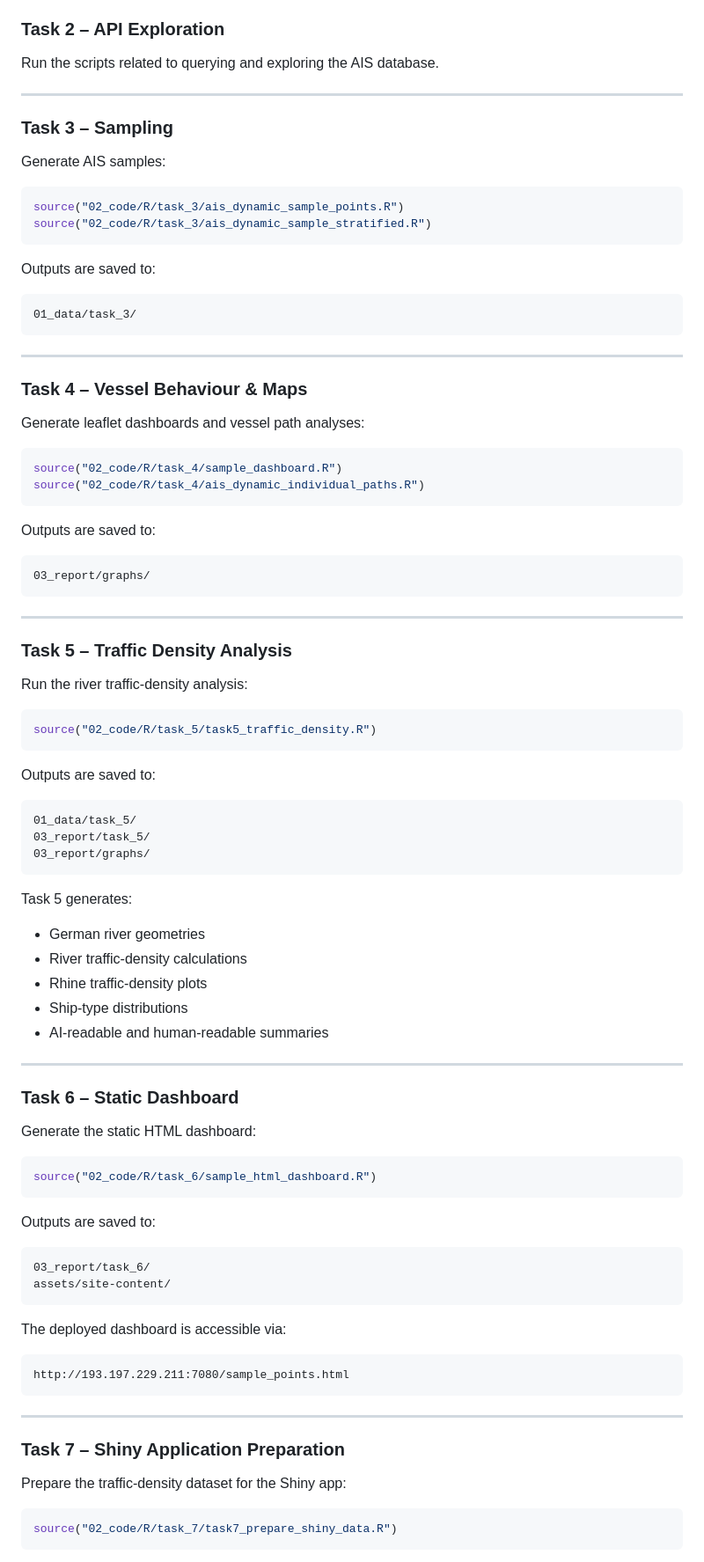
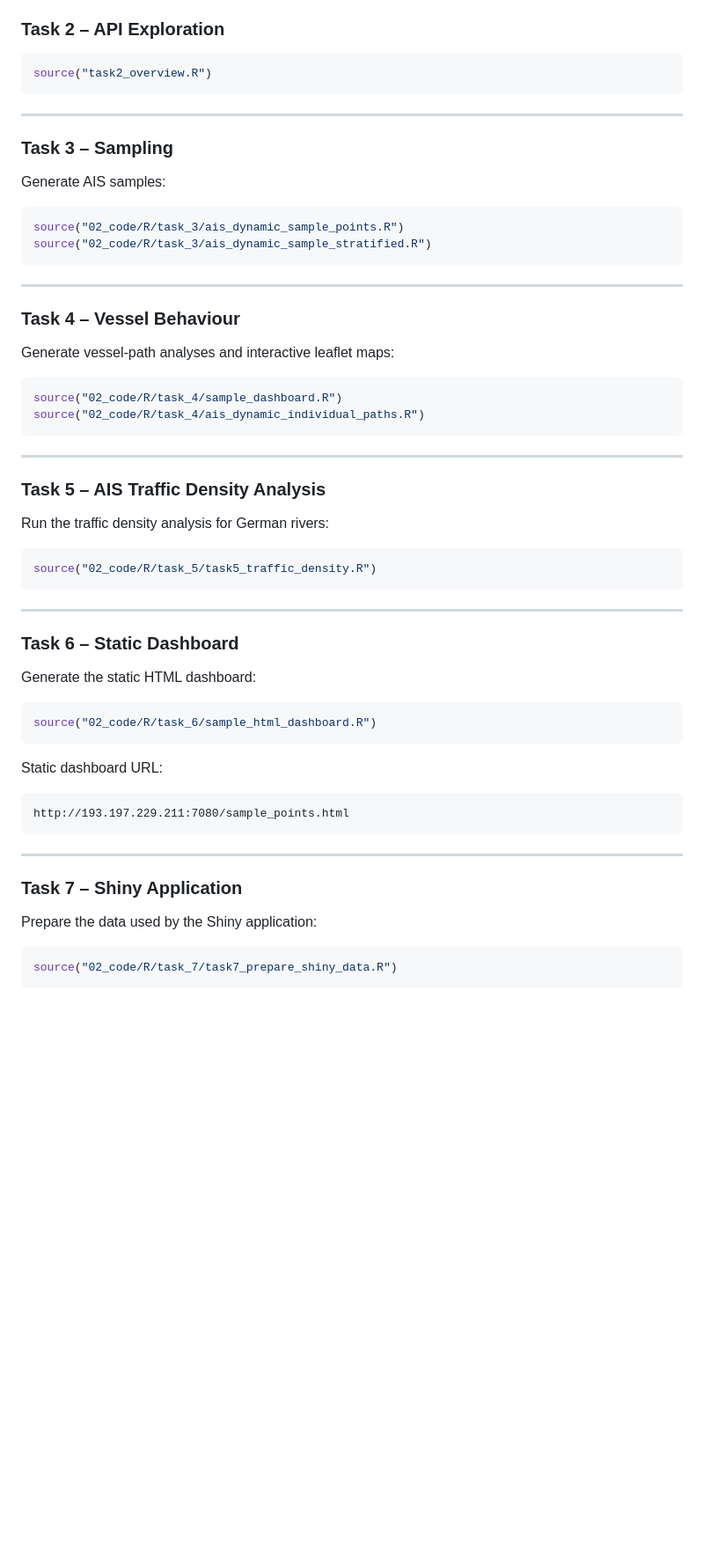
Before and after one commit to Jakoobly/ais-vessel-traffic-analysis, a Markdown page: README.md, the part around one of its changes. Shown at 88% size. Drawn GitHub-style; blank space fills up the shorter version.

````diff
--- a/README.md
+++ b/README.md
@@ -92,6 +90,8 @@ A recommended execution order is shown below.
 ### Task 2 – API Exploration
 
-Run the scripts related to querying and exploring the AIS database.
+```r
+source("task2_overview.R")
+```
 
 ---
 
@@ -104,54 +104,26 @@ source("02_code/R/task_3/ais_dynamic_sample_points.R")
 source("02_code/R/task_3/ais_dynamic_sample_stratified.R")
 ```
 
-Outputs are saved to:
-
-```text
-01_data/task_3/
-```
-
 ---
 
-### Task 4 – Vessel Behaviour & Maps
+### Task 4 – Vessel Behaviour
 
-Generate leaflet dashboards and vessel path analyses:
+Generate vessel-path analyses and interactive leaflet maps:
 
 ```r
 source("02_code/R/task_4/sample_dashboard.R")
 source("02_code/R/task_4/ais_dynamic_individual_paths.R")
 ```
 
-Outputs are saved to:
-
-```text
-03_report/graphs/
-```
-
 ---
 
-### Task 5 – Traffic Density Analysis
+### Task 5 – AIS Traffic Density Analysis
 
-Run the river traffic-density analysis:
+Run the traffic density analysis for German rivers:
 
 ```r
 source("02_code/R/task_5/task5_traffic_density.R")
 ```
-
-Outputs are saved to:
-
-```text
-01_data/task_5/
-03_report/task_5/
-03_report/graphs/
-```
-
-Task 5 generates:
-
-* German river geometries
-* River traffic-density calculations
-* Rhine traffic-density plots
-* Ship-type distributions
-* AI-readable and human-readable summaries
 
 ---
 
@@ -163,14 +135,7 @@ Generate the static HTML dashboard:
 source("02_code/R/task_6/sample_html_dashboard.R")
 ```
 
-Outputs are saved to:
-
-```text
-03_report/task_6/
-assets/site-content/
-```
-
-The deployed dashboard is accessible via:
+Static dashboard URL:
 
 ```text
 http://193.197.229.211:7080/sample_points.html
@@ -178,9 +143,9 @@ http://193.197.229.211:7080/sample_points.html
 
 ---
 
-### Task 7 – Shiny Application Preparation
+### Task 7 – Shiny Application
 
-Prepare the traffic-density dataset for the Shiny app:
+Prepare the data used by the Shiny application:
 
 ```r
 source("02_code/R/task_7/task7_prepare_shiny_data.R")
````
Also changed, not shown: other parts of README.md (+66 -84 lines).
